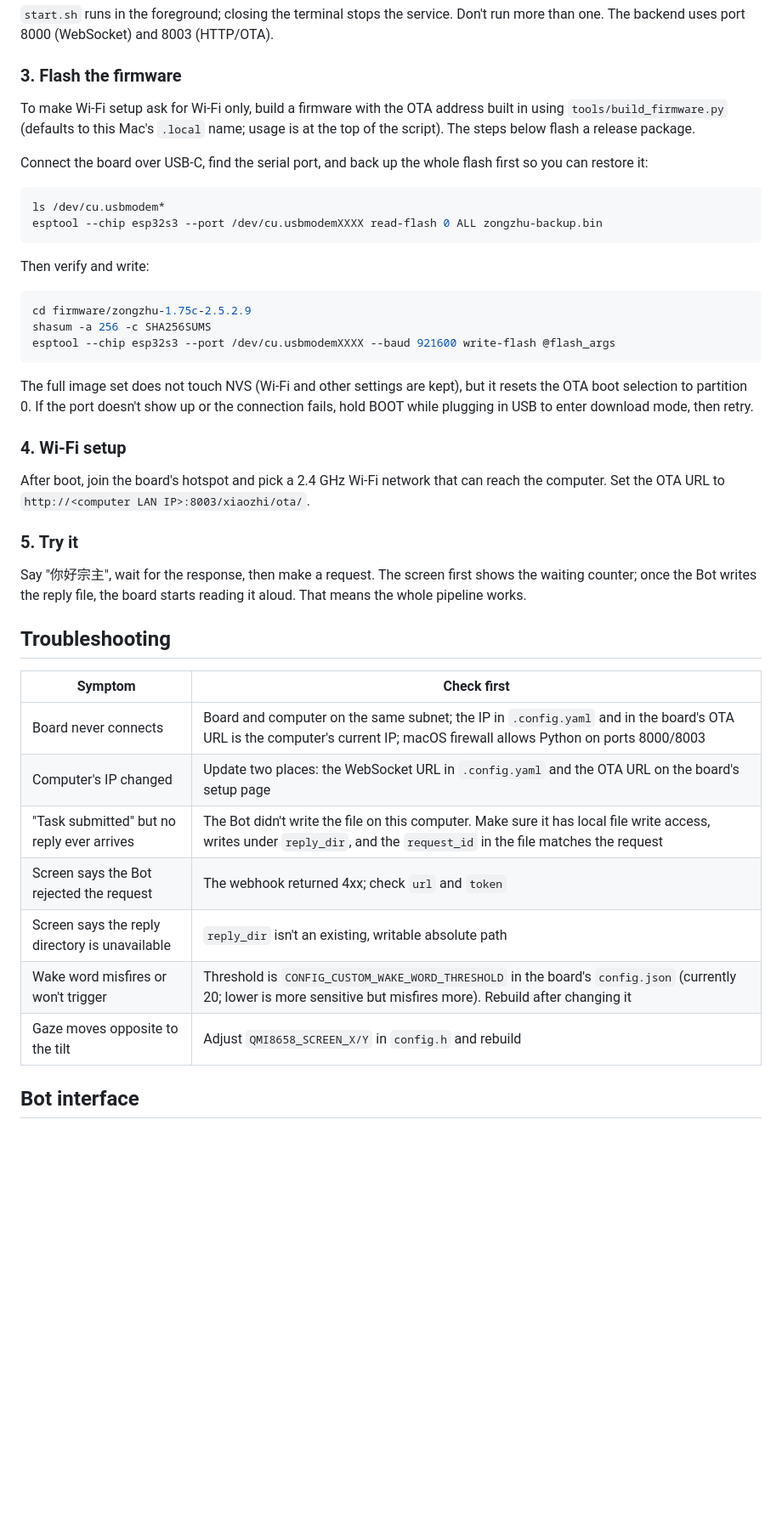
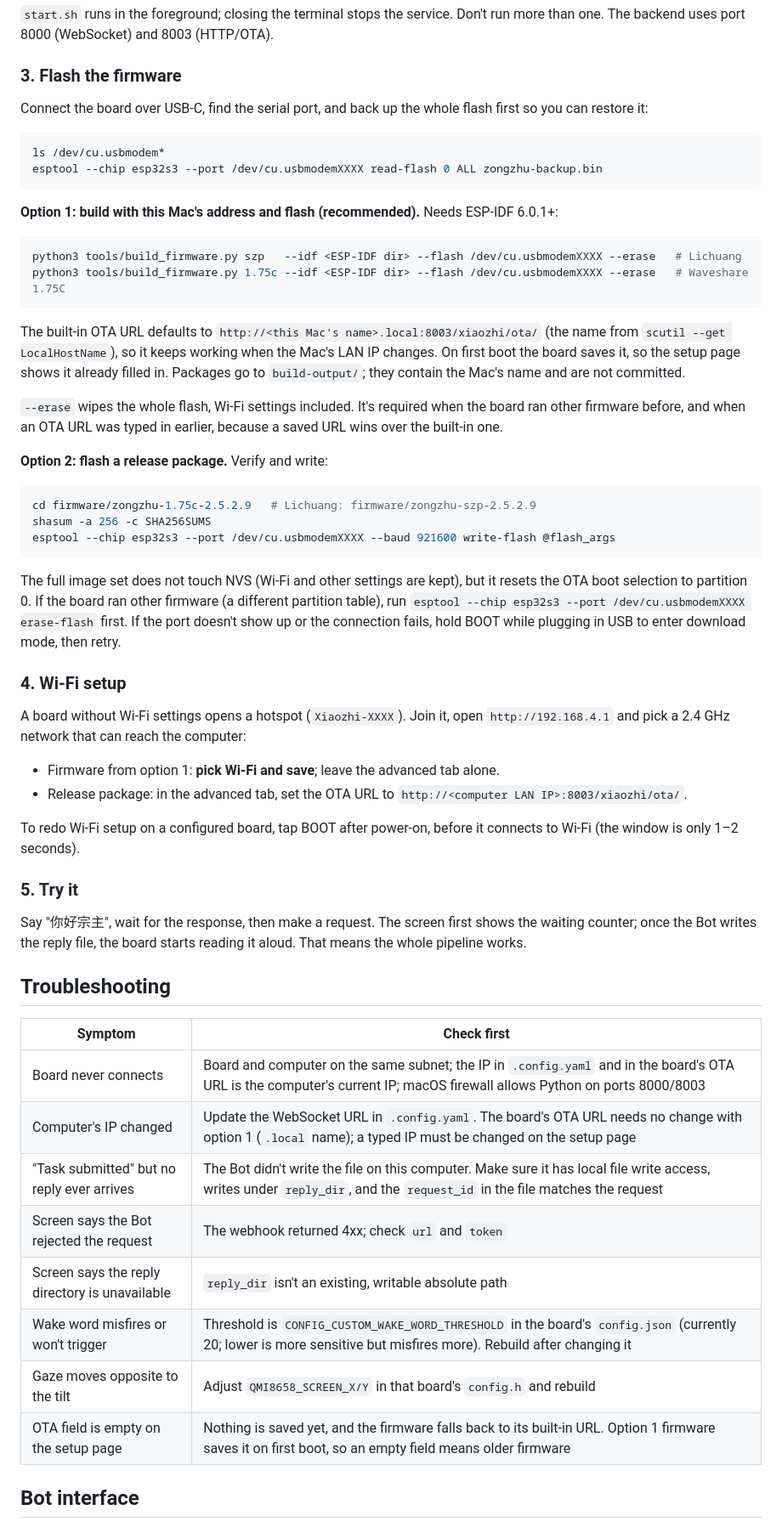
Before and after one commit to Liu-zhongxian/zongzhu-bot, a Markdown page: README.en.md, the part around one of its changes. Shown at 85% size. GitHub-like rendering; blank space fills up the shorter version.

Commit message:
docs: README covers both boards and the OTA build tool
Co-Authored-By: Claude Opus 5.5 <noreply@anthropic.com>

````diff
--- a/README.en.md
+++ b/README.en.md
@@ -118,9 +121,6 @@ PY
 
 ### 3. Flash the firmware
 
-To make Wi-Fi setup ask for Wi-Fi only, build a firmware with the OTA address built in using `tools/build_firmware.py` (defaults to this Mac's `.local` name; usage is at the top of the script). The steps below flash a release package.
-
-
 Connect the board over USB-C, find the serial port, and back up the whole flash first so you can restore it:
 
 ```sh
@@ -128,19 +128,35 @@ ls /dev/cu.usbmodem*
 esptool --chip esp32s3 --port /dev/cu.usbmodemXXXX read-flash 0 ALL zongzhu-backup.bin
 ```
 
-Then verify and write:
+**Option 1: build with this Mac's address and flash (recommended).** Needs ESP-IDF 6.0.1+:
 
 ```sh
-cd firmware/zongzhu-1.75c-2.5.2.9
+python3 tools/build_firmware.py szp   --idf <ESP-IDF dir> --flash /dev/cu.usbmodemXXXX --erase   # Lichuang
+python3 tools/build_firmware.py 1.75c --idf <ESP-IDF dir> --flash /dev/cu.usbmodemXXXX --erase   # Waveshare 1.75C
+```
+
+The built-in OTA URL defaults to `http://<this Mac's name>.local:8003/xiaozhi/ota/` (the name from `scutil --get LocalHostName`), so it keeps working when the Mac's LAN IP changes. On first boot the board saves it, so the setup page shows it already filled in. Packages go to `build-output/`; they contain the Mac's name and are not committed.
+
+`--erase` wipes the whole flash, Wi-Fi settings included. It's required when the board ran other firmware before, and when an OTA URL was typed in earlier, because a saved URL wins over the built-in one.
+
+**Option 2: flash a release package.** Verify and write:
+
+```sh
+cd firmware/zongzhu-1.75c-2.5.2.9   # Lichuang: firmware/zongzhu-szp-2.5.2.9
 shasum -a 256 -c SHA256SUMS
 esptool --chip esp32s3 --port /dev/cu.usbmodemXXXX --baud 921600 write-flash @flash_args
 ```
 
-The full image set does not touch NVS (Wi-Fi and other settings are kept), but it resets the OTA boot selection to partition 0. If the port doesn't show up or the connection fails, hold BOOT while plugging in USB to enter download mode, then retry.
+The full image set does not touch NVS (Wi-Fi and other settings are kept), but it resets the OTA boot selection to partition 0. If the board ran other firmware (a different partition table), run `esptool --chip esp32s3 --port /dev/cu.usbmodemXXXX erase-flash` first. If the port doesn't show up or the connection fails, hold BOOT while plugging in USB to enter download mode, then retry.
 
 ### 4. Wi-Fi setup
 
-After boot, join the board's hotspot and pick a 2.4 GHz Wi-Fi network that can reach the computer. Set the OTA URL to `http://<computer LAN IP>:8003/xiaozhi/ota/`.
+A board without Wi-Fi settings opens a hotspot (`Xiaozhi-XXXX`). Join it, open `http://192.168.4.1` and pick a 2.4 GHz network that can reach the computer:
+
+- Firmware from option 1: **pick Wi-Fi and save**; leave the advanced tab alone.
+- Release package: in the advanced tab, set the OTA URL to `http://<computer LAN IP>:8003/xiaozhi/ota/`.
+
+To redo Wi-Fi setup on a configured board, tap BOOT after power-on, before it connects to Wi-Fi (the window is only 1–2 seconds).
 
 ### 5. Try it
 
@@ -151,12 +167,13 @@ Say "你好宗主", wait for the response, then make a request. The screen first
 | Symptom | Check first |
 | --- | --- |
 | Board never connects | Board and computer on the same subnet; the IP in `.config.yaml` and in the board's OTA URL is the computer's current IP; macOS firewall allows Python on ports 8000/8003 |
-| Computer's IP changed | Update two places: the WebSocket URL in `.config.yaml` and the OTA URL on the board's setup page |
+| Computer's IP changed | Update the WebSocket URL in `.config.yaml`. The board's OTA URL needs no change with option 1 (`.local` name); a typed IP must be changed on the setup page |
 | "Task submitted" but no reply ever arrives | The Bot didn't write the file on this computer. Make sure it has local file write access, writes under `reply_dir`, and the `request_id` in the file matches the request |
 | Screen says the Bot rejected the request | The webhook returned 4xx; check `url` and `token` |
 | Screen says the reply directory is unavailable | `reply_dir` isn't an existing, writable absolute path |
 | Wake word misfires or won't trigger | Threshold is `CONFIG_CUSTOM_WAKE_WORD_THRESHOLD` in the board's `config.json` (currently 20; lower is more sensitive but misfires more). Rebuild after changing it |
-| Gaze moves opposite to the tilt | Adjust `QMI8658_SCREEN_X/Y` in `config.h` and rebuild |
+| Gaze moves opposite to the tilt | Adjust `QMI8658_SCREEN_X/Y` in that board's `config.h` and rebuild |
+| OTA field is empty on the setup page | Nothing is saved yet, and the firmware falls back to its built-in URL. Option 1 firmware saves it on first boot, so an empty field means older firmware |
 
 ## Bot interface
 
````
Also changed, not shown: other parts of README.en.md (+29 -12 lines), README.md (+54 -23 lines).
